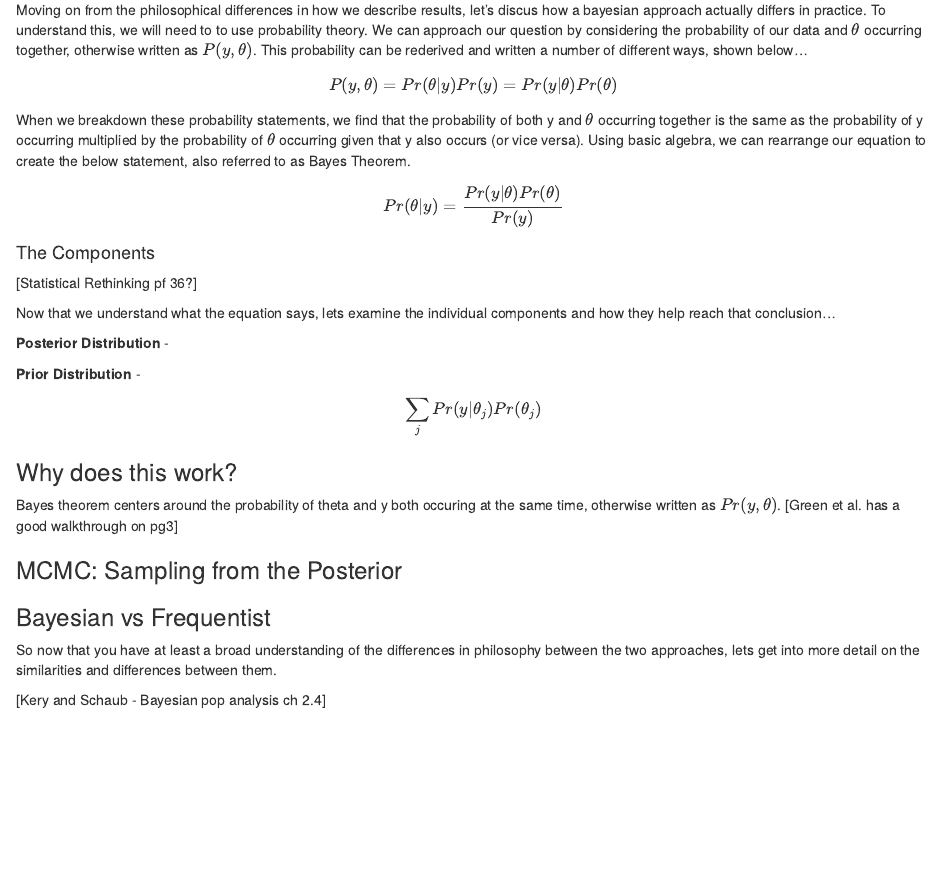
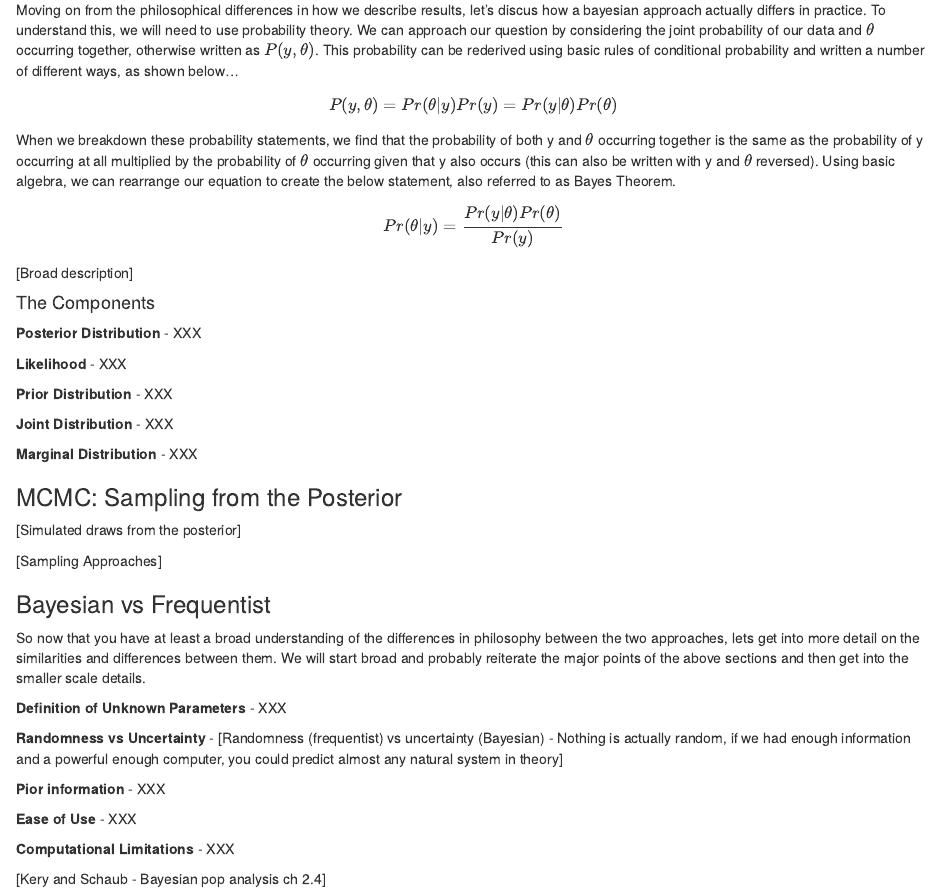
Before and after one commit to mattgonnerman/CourseMaterials, an R Markdown document (IntrotoBayes.Rmd): the page in a window 1100 px wide, from 1850 px down. The pictures show the output file IntrotoBayes.html that the author committed with the source, opened offline.

Commit message:
need a break

```diff
--- a/IntrotoBayes.Rmd
+++ b/IntrotoBayes.Rmd
@@ -53,36 +53,48 @@ Estimating the value for $\theta$ that maximizes the likelihood is only half of
 A Bayesian approach is going to start in a very similar place as a frequentist one. We have known data (y), a parameter we wish to describe ($\theta$), and a model defining our hypothesized relationship between the two. Where we will deviate from frequentist is in how we treat $\theta$. Instead of seeking to define a fixed value around which there is some uncertainty (i.e. Frequentist), we instead are looking to define some probability distribution that describes our parameter. This distinction may not be immediately obvious, but it affects how we describe our results. Whereas frequentists make statements about the probability of observing certain data given values of $\theta$, a bayesian makes statements about the probability that $\theta$ on a specific value.
 
 #### Bayes Theorem:
-Moving on from the philosophical differences in how we describe results, let's discus how a bayesian approach actually differs in practice. To understand this, we will need to to use probability theory. We can approach our question by considering the probability of our data and $\theta$ occurring together, otherwise written as $P(y, \theta)$. This probability can be rederived and written a number of different ways, shown below...
+Moving on from the philosophical differences in how we describe results, let's discus how a bayesian approach actually differs in practice. To understand this, we will need to use probability theory. We can approach our question by considering the joint probability of our data and $\theta$ occurring together, otherwise written as $P(y, \theta)$. This probability can be rederived using basic rules of conditional probability and written a number of different ways, as shown below...
 
 $$ P(y, \theta) = Pr(\theta|y)Pr(y) = Pr(y|\theta) Pr(\theta)$$
 
-When we breakdown these probability statements, we find that the probability of both y and $\theta$ occurring together is the same as the probability of y occurring multiplied by the probability of $\theta$ occurring given that y also occurs (or vice versa). Using basic algebra, we can rearrange our equation to create the below statement, also referred to as Bayes Theorem.
+When we breakdown these probability statements, we find that the probability of both y and $\theta$ occurring together is the same as the probability of y occurring at all multiplied by the probability of $\theta$ occurring given that y also occurs (this can also be written with y and $\theta$ reversed). Using basic algebra, we can rearrange our equation to create the below statement, also referred to as Bayes Theorem.
 
 
 $$ Pr(\theta|y) = \frac{Pr(y|\theta) Pr(\theta)}{Pr(y)}$$
-
+[Broad description]
 
 #### The Components
-[Statistical Rethinking pf 36?]
 
-Now that we understand what the equation says, lets examine the individual components and how they help reach that conclusion...
+**Posterior Distribution** - XXX
 
-**Posterior Distribution** -
+**Likelihood** - XXX
 
-**Prior Distribution** -
+**Prior Distribution** - XXX
 
-$$ \sum_j{Pr(y|\theta_j)} Pr(\theta_j) $$
+**Joint Distribution** - XXX
 
-### Why does this work?
-Bayes theorem centers around the probability of theta and y both occuring at the same time, otherwise written as $Pr(y,\theta)$. [Green et al. has a good walkthrough on pg3]
+**Marginal Distribution** - XXX
 
 ### MCMC: Sampling from the Posterior
 
+[Simulated draws from the posterior]
+
+[Sampling Approaches]
 
 ### Bayesian vs Frequentist
 
-So now that you have at least a broad understanding of the differences in philosophy between the two approaches, lets get into more detail on the similarities and differences between them.
+So now that you have at least a broad understanding of the differences in philosophy between the two approaches, lets get into more detail on the similarities and differences between them. We will start broad and probably reiterate the major points of the above sections and then get into the smaller scale details.
+
+**Definition of Unknown Parameters** - XXX
+
+**Randomness vs Uncertainty** - [Randomness (frequentist) vs uncertainty (Bayesian) - Nothing is actually random, if we had enough information and a powerful enough computer, you could predict almost any natural system in theory]
+
+**Pior information** - XXX
+
+**Ease of Use** - XXX
+
+**Computational Limitations** - XXX
+
 
 [Kery and Schaub - Bayesian pop analysis ch 2.4]
 
```
Also changed, not shown: IntrotoBayes.html, IntrotoBayes.Rmd (2 more changed lines).
